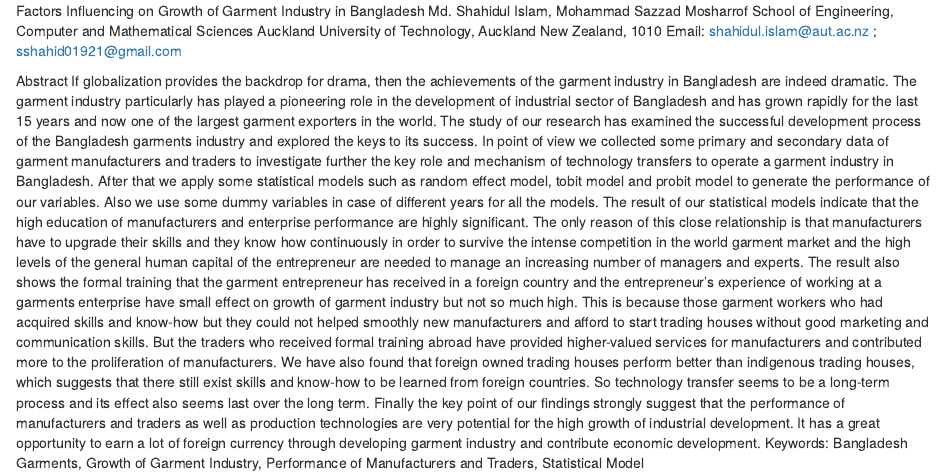
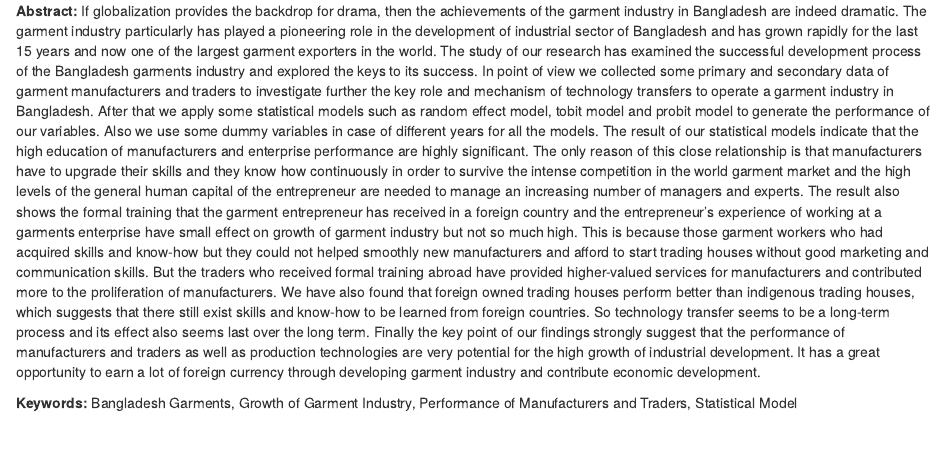
Before and after one commit to jmcurran/NZSA-IASC-Prog, an R Markdown document (Submissions/Rmd/IASC-ARSNZSA_2017_paper_109.Rmd): the page in a window 1100 px wide, from its top. Rendered offline with R 4.5, knitr and Pandoc, with nearby package versions; drawn as R Markdown's standard HTML page in place of the format the file asks for.

Commit message:
Update IASC-ARSNZSA_2017_paper_109.Rmd

```diff
--- a/Submissions/Rmd/IASC-ARSNZSA_2017_paper_109.Rmd
+++ b/Submissions/Rmd/IASC-ARSNZSA_2017_paper_109.Rmd
@@ -1,10 +1,4 @@
-Factors Influencing on Growth of Garment Industry in Bangladesh Md.
-Shahidul Islam, Mohammad Sazzad Mosharrof School of Engineering,
-Computer and Mathematical Sciences Auckland University of Technology,
-Auckland New Zealand, 1010 Email: shahidul.islam@aut.ac.nz ;
-sshahid01921@gmail.com
-
-Abstract If globalization provides the backdrop for drama, then the
+<span>**Abstract:**</span> If globalization provides the backdrop for drama, then the
 achievements of the garment industry in Bangladesh are indeed dramatic.
 The garment industry particularly has played a pioneering role in the
 development of industrial sector of Bangladesh and has grown rapidly for
@@ -42,5 +36,7 @@ strongly suggest that the performance of manufacturers and traders as
 well as production technologies are very potential for the high growth
 of industrial development. It has a great opportunity to earn a lot of
 foreign currency through developing garment industry and contribute
-economic development. Keywords: Bangladesh Garments, Growth of Garment
+economic development.
+
+<span>**Keywords:**</span> Bangladesh Garments, Growth of Garment
 Industry, Performance of Manufacturers and Traders, Statistical Model
```
